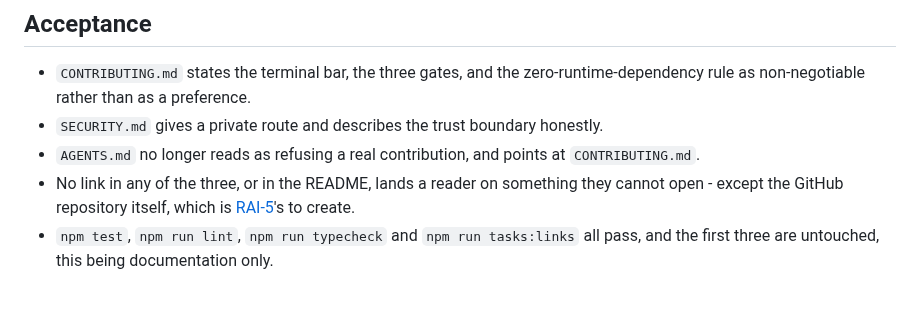
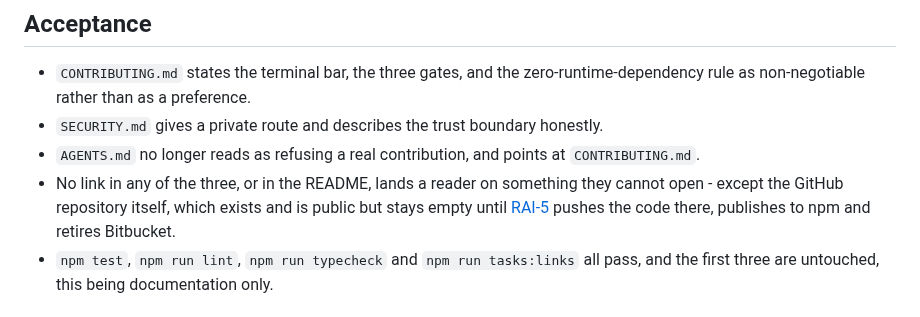
Before and after one commit to mattwwatson/raise, a Markdown page: docs/tasks/RAI-8-contribution-posture.md, the part around the change. GitHub-like rendering.

Commit message:
no-mistakes(review): scope CONTRIBUTING spec claim; correct RAI-8 GitHub repo criterion

```diff
--- a/docs/tasks/RAI-8-contribution-posture.md
+++ b/docs/tasks/RAI-8-contribution-posture.md
@@ -127,7 +127,8 @@ to start.
 - `SECURITY.md` gives a private route and describes the trust boundary honestly.
 - `AGENTS.md` no longer reads as refusing a real contribution, and points at `CONTRIBUTING.md`.
 - No link in any of the three, or in the README, lands a reader on something they cannot open -
-  except the GitHub repository itself, which is [RAI-5]'s to create.
+  except the GitHub repository itself, which exists and is public but stays empty until [RAI-5]
+  pushes the code there, publishes to npm and retires Bitbucket.
 - `npm test`, `npm run lint`, `npm run typecheck` and `npm run tasks:links` all pass, and the
   first three are untouched, this being documentation only.
 
```
